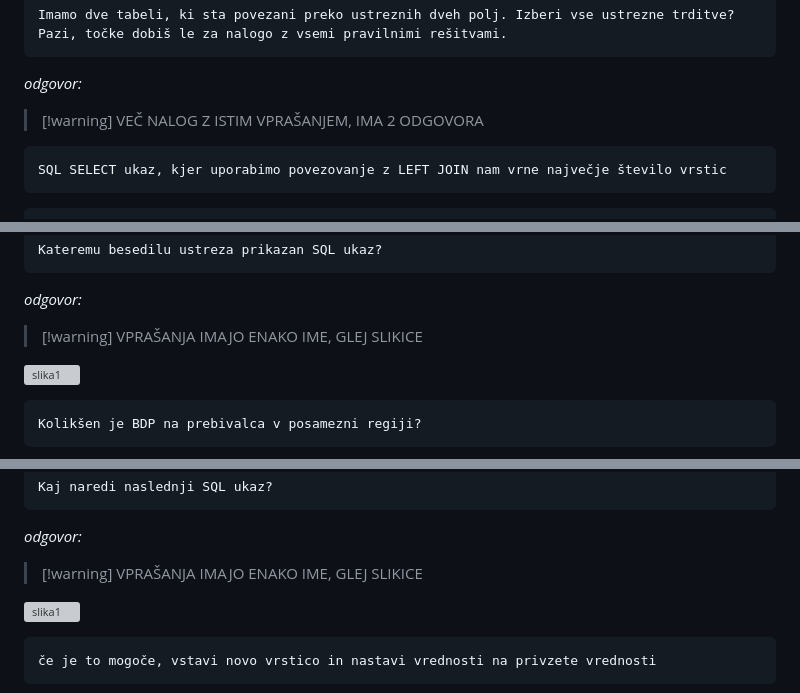
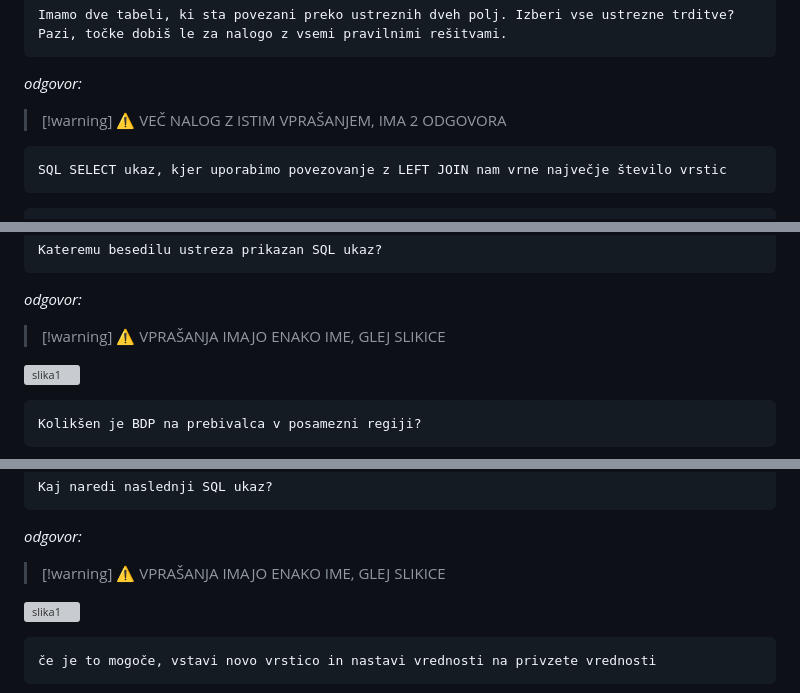
Before and after one commit to MuriFlavo/joze_strucl_odgovori, a Markdown page: README.md, 3 parts joined by grey strips. GitHub-like rendering; grey boxes are pictures that could not be loaded.

````diff
--- a/README.md
+++ b/README.md
@@ -183,7 +183,7 @@ Imamo dve tabeli, ki sta povezani preko ustreznih dveh polj. Izberi vse ustrezne
 ```
 _odgovor:_
 
-> [!warning] VEČ NALOG Z ISTIM VPRAŠANJEM, IMA 2 ODGOVORA
+> [!warning] :warning: VEČ NALOG Z ISTIM VPRAŠANJEM, IMA 2 ODGOVORA
 
 ```
 SQL SELECT ukaz, kjer uporabimo povezovanje z LEFT JOIN nam vrne največje število vrstic
@@ -450,7 +450,7 @@ Kateremu besedilu ustreza prikazan SQL ukaz?
 ```
 _odgovor:_
 
-> [!warning] VPRAŠANJA IMAJO ENAKO IME, GLEJ SLIKICE
+> [!warning] :warning: VPRAŠANJA IMAJO ENAKO IME, GLEJ SLIKICE
 
 ![slika1](štrucl_slike/kateremu_besedilu_ustreza_prikazan_sql_ukaz/1.png)
 ```
@@ -489,7 +489,7 @@ Kaj naredi naslednji SQL ukaz?
 ```
 _odgovor:_
 
-> [!warning] VPRAŠANJA IMAJO ENAKO IME, GLEJ SLIKICE
+> [!warning] :warning: VPRAŠANJA IMAJO ENAKO IME, GLEJ SLIKICE
 
 ![slika1](štrucl_slike/kaj_naredi_naslednji_sql_ukaz/1.png)
 ```
````
Also changed, not shown: other parts of README.md (+9 -9 lines).
